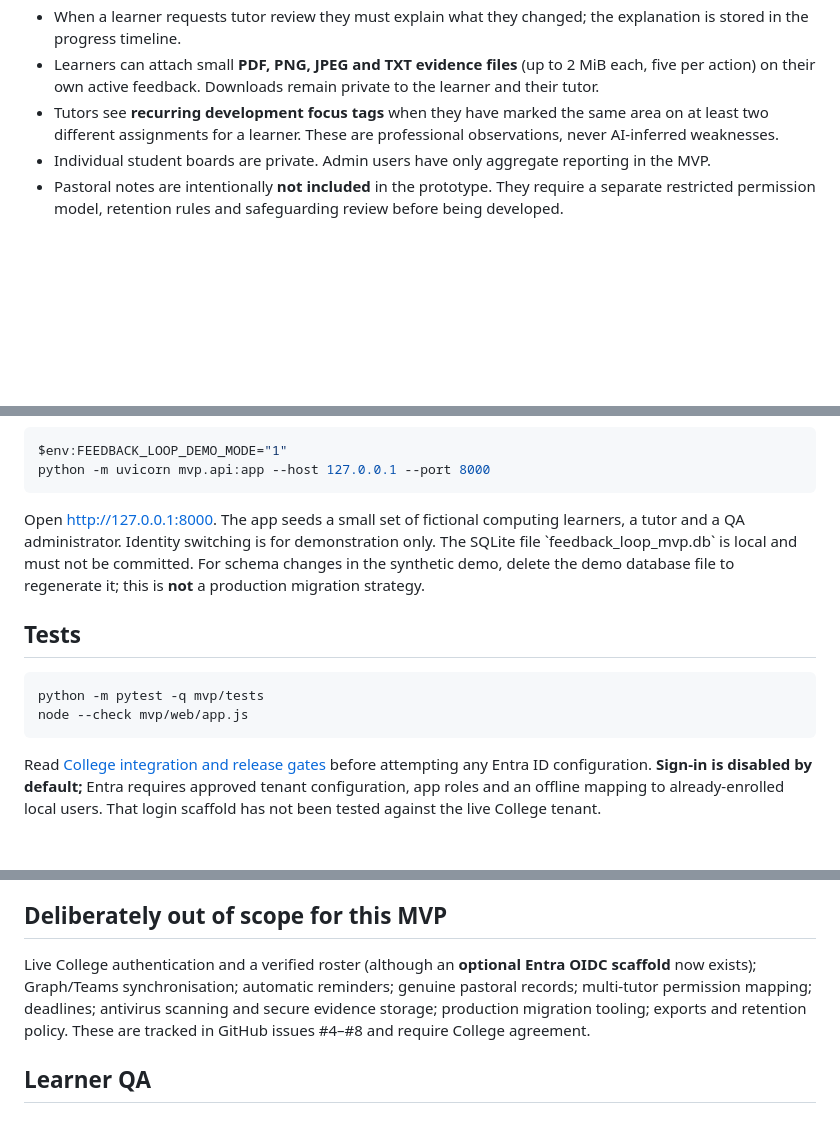
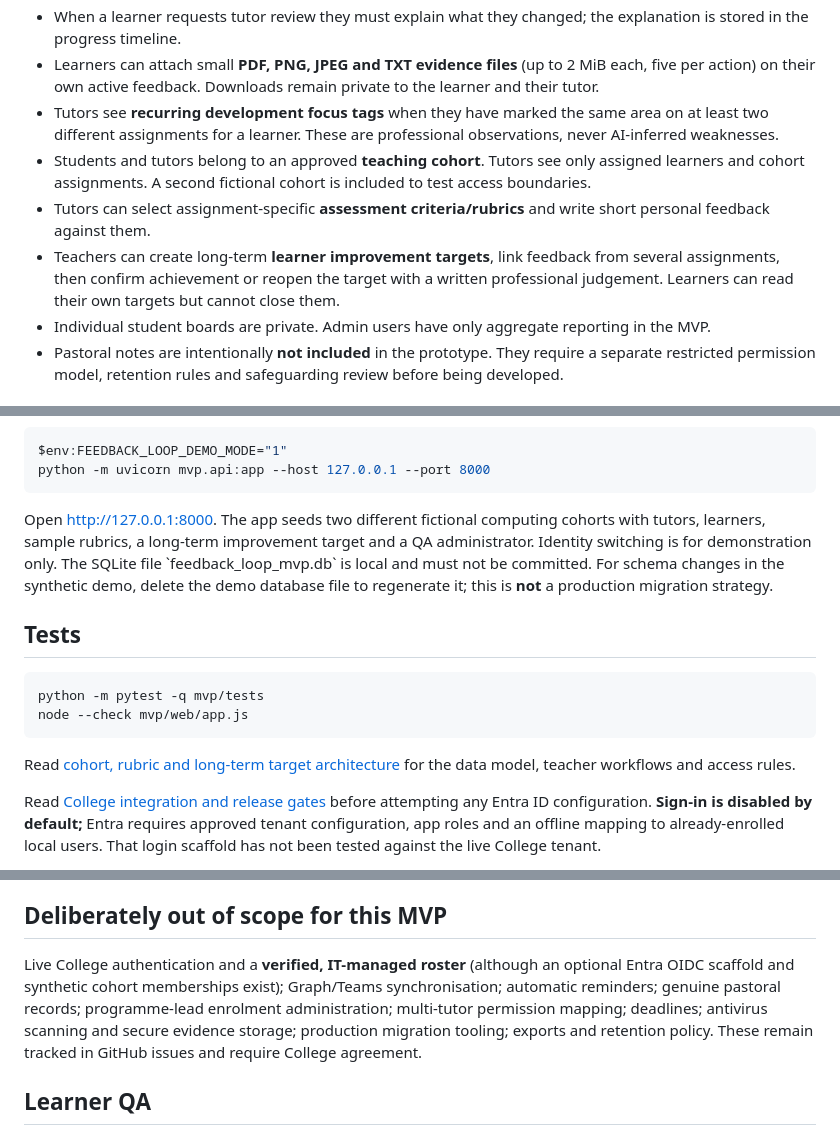
Before and after one commit to DSkilton/feedback_loop, a Markdown page: mvp/README.md, 3 parts joined by grey strips. Drawn GitHub-style; blank space fills up the shorter version.

Commit message:
docs: update pilot README for cohorts, rubrics and persistent targets

```diff
--- a/mvp/README.md
+++ b/mvp/README.md
@@ -14,6 +14,9 @@ A **teacher-led** platform for closing the feedback loop. The learner and tutor
 - When a learner requests tutor review they must explain what they changed; the explanation is stored in the progress timeline.
 - Learners can attach small **PDF, PNG, JPEG and TXT evidence files** (up to 2 MiB each, five per action) on their own active feedback. Downloads remain private to the learner and their tutor.
 - Tutors see **recurring development focus tags** when they have marked the same area on at least two different assignments for a learner. These are professional observations, never AI-inferred weaknesses.
+- Students and tutors belong to an approved **teaching cohort**. Tutors see only assigned learners and cohort assignments. A second fictional cohort is included to test access boundaries.
+- Tutors can select assignment-specific **assessment criteria/rubrics** and write short personal feedback against them.
+- Teachers can create long-term **learner improvement targets**, link feedback from several assignments, then confirm achievement or reopen the target with a written professional judgement. Learners can read their own targets but cannot close them.
 - Individual student boards are private. Admin users have only aggregate reporting in the MVP.
 - Pastoral notes are intentionally **not included** in the prototype. They require a separate restricted permission model, retention rules and safeguarding review before being developed.
 
@@ -35,7 +38,7 @@ $env:FEEDBACK_LOOP_DEMO_MODE="1"
 python -m uvicorn mvp.api:app --host 127.0.0.1 --port 8000
 ~~~
 
-Open <http://127.0.0.1:8000>. The app seeds a small set of fictional computing learners, a tutor and a QA administrator. Identity switching is for demonstration only. The SQLite file \`feedback_loop_mvp.db\` is local and must not be committed. For schema changes in the synthetic demo, delete the demo database file to regenerate it; this is **not** a production migration strategy.
+Open <http://127.0.0.1:8000>. The app seeds two different fictional computing cohorts with tutors, learners, sample rubrics, a long-term improvement target and a QA administrator. Identity switching is for demonstration only. The SQLite file \`feedback_loop_mvp.db\` is local and must not be committed. For schema changes in the synthetic demo, delete the demo database file to regenerate it; this is **not** a production migration strategy.
 
 ## Tests
 
@@ -43,6 +46,8 @@ Open <http://127.0.0.1:8000>. The app seeds a small set of fictional computing l
 python -m pytest -q mvp/tests
 node --check mvp/web/app.js
 ~~~
+
+Read [cohort, rubric and long-term target architecture](docs/learning-foundations.md) for the data model, teacher workflows and access rules.
 
 Read [College integration and release gates](docs/college-integration.md) before attempting any Entra ID configuration. **Sign-in is disabled by default;** Entra requires approved tenant configuration, app roles and an offline mapping to already-enrolled local users. That login scaffold has not been tested against the live College tenant.
 
@@ -60,7 +65,7 @@ The previous teaching prototype remains on branch \`archive/teaching-prototype-2
 
 ## Deliberately out of scope for this MVP
 
-Live College authentication and a verified roster (although an **optional Entra OIDC scaffold** now exists); Graph/Teams synchronisation; automatic reminders; genuine pastoral records; multi-tutor permission mapping; deadlines; antivirus scanning and secure evidence storage; production migration tooling; exports and retention policy. These are tracked in GitHub issues #4–#8 and require College agreement.
+Live College authentication and a **verified, IT-managed roster** (although an optional Entra OIDC scaffold and synthetic cohort memberships exist); Graph/Teams synchronisation; automatic reminders; genuine pastoral records; programme-lead enrolment administration; multi-tutor permission mapping; deadlines; antivirus scanning and secure evidence storage; production migration tooling; exports and retention policy. These remain tracked in GitHub issues and require College agreement.
 
 ## Learner QA
 
```
